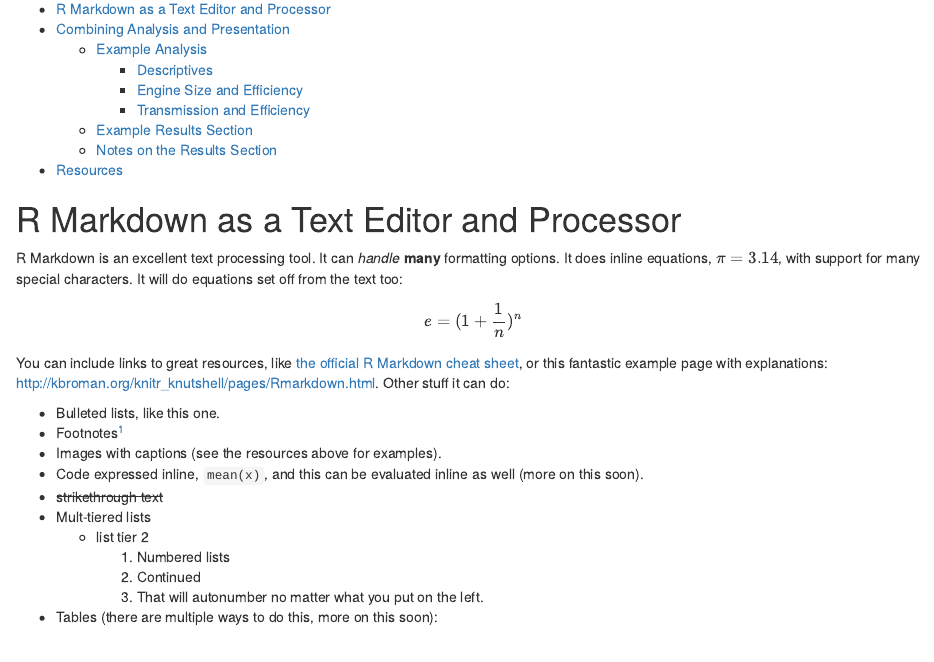
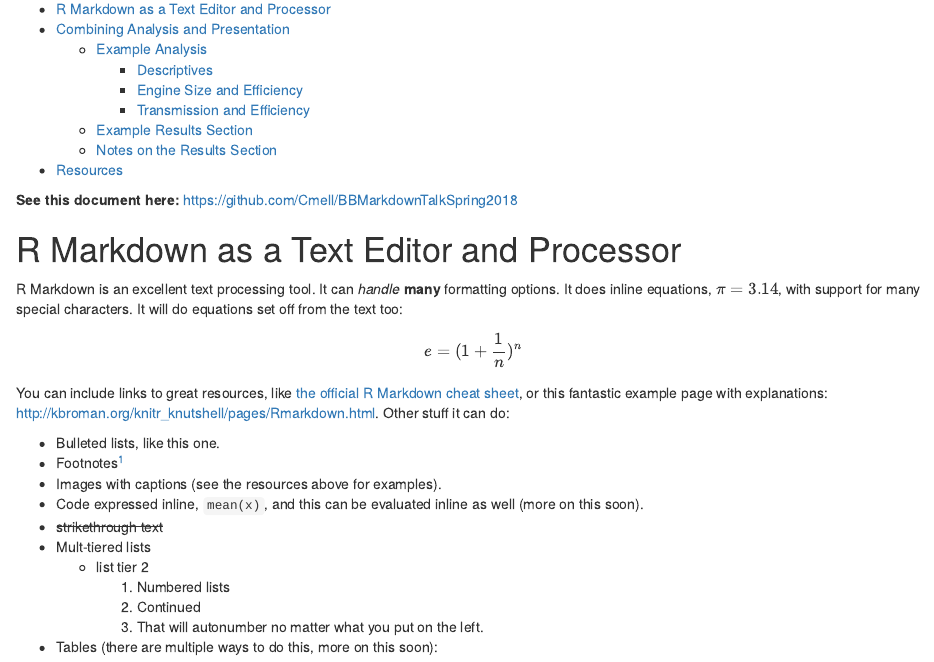
Before and after one commit to Cmell/BBMarkdownTalkSpring2018, an R Markdown document (PracticalMarkdown.Rmd): the page in a window 1100 px wide, from 130 px down. The pictures show the output file PracticalMarkdown.html that the author committed with the source, opened offline.

Commit message:
Final version for presentation.

```diff
--- a/PracticalMarkdown.Rmd
+++ b/PracticalMarkdown.Rmd
@@ -8,6 +8,8 @@ output:
   pdf_document:
     toc: yes
 ---
+
+**See this document here:** <https://github.com/Cmell/BBMarkdownTalkSpring2018>
 
 # R Markdown as a Text Editor and Processor
 
```
Also changed, not shown: PracticalMarkdown.html, PracticalMarkdown.pdf (added), 1 other file.
